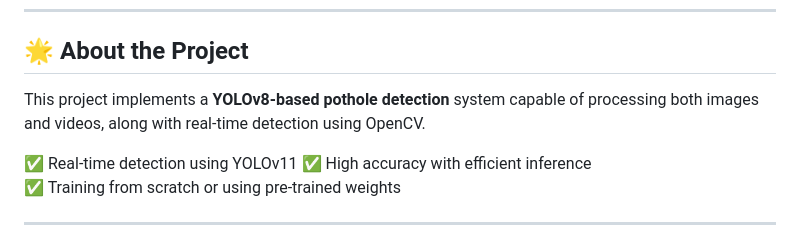
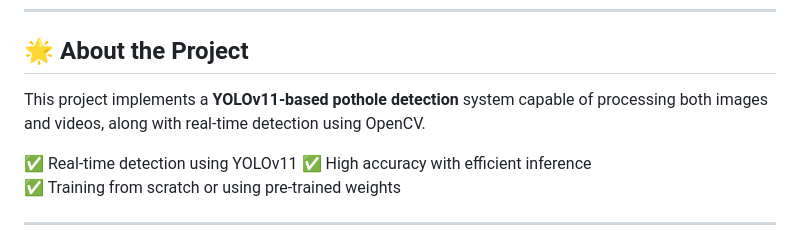
Before and after one commit to NarottamSharma/PotHole, a Markdown page: README.md, the part around the change. GitHub-like rendering.

```diff
--- a/README.md
+++ b/README.md
@@ -11,7 +11,7 @@
 ---
 
 ## 🌟 About the Project
-This project implements a **YOLOv8-based pothole detection** system capable of processing both images and videos, along with real-time detection using OpenCV.
+This project implements a **YOLOv11-based pothole detection** system capable of processing both images and videos, along with real-time detection using OpenCV.
 
 ✅ Real-time detection using YOLOv11
 ✅ High accuracy with efficient inference
```
